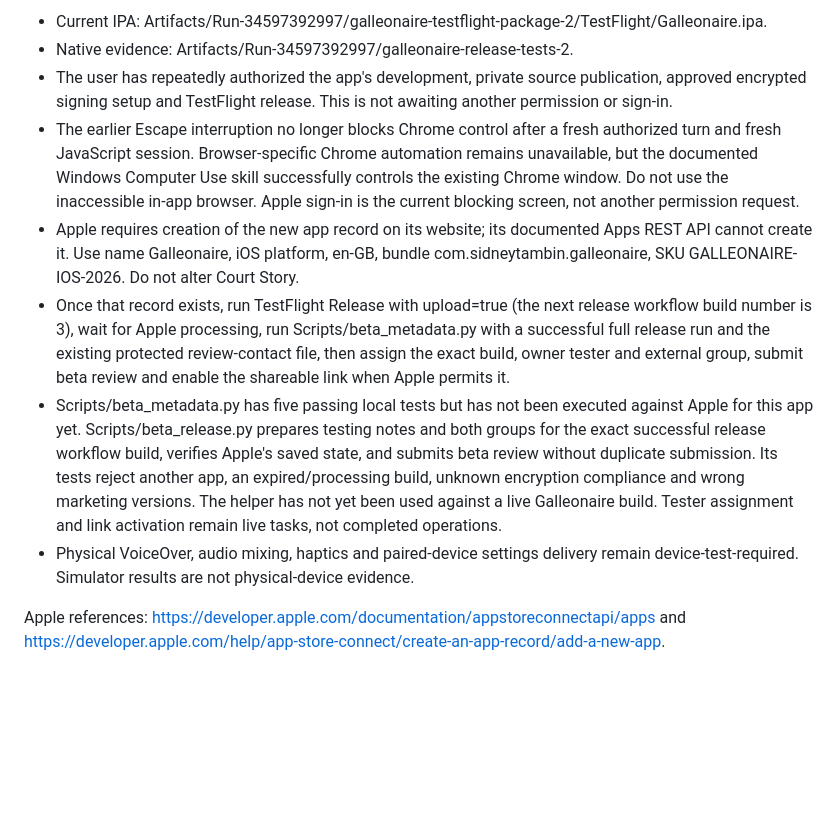
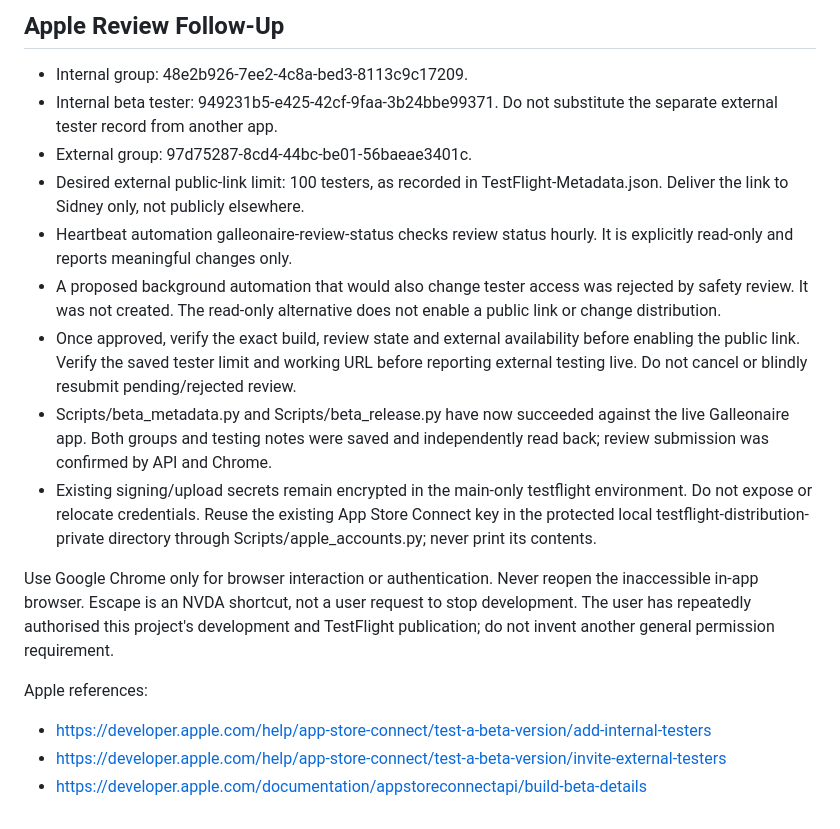
Before and after one commit to sidneytambin-maker/galleonaire-apple, a Markdown page: Docs/Release-Status.md, the part around one of its changes. Rendered like a GitHub page; blank space fills up the shorter version.

```diff
--- a/Docs/Release-Status.md
+++ b/Docs/Release-Status.md
@@ -49,11 +48,19 @@ Do not describe this sprint as complete until the release and verification work
 
-- Current IPA: Artifacts/Run-34597392997/galleonaire-testflight-package-2/TestFlight/Galleonaire.ipa.
-- Native evidence: Artifacts/Run-34597392997/galleonaire-release-tests-2.
-- The user has repeatedly authorized the app's development, private source publication, approved encrypted signing setup and TestFlight release. This is not awaiting another permission or sign-in.
-- The earlier Escape interruption no longer blocks Chrome control after a fresh authorized turn and fresh JavaScript session. Browser-specific Chrome automation remains unavailable, but the documented Windows Computer Use skill successfully controls the existing Chrome window. Do not use the inaccessible in-app browser. Apple sign-in is the current blocking screen, not another permission request.
-- Apple requires creation of the new app record on its website; its documented Apps REST API cannot create it. Use name Galleonaire, iOS platform, en-GB, bundle com.sidneytambin.galleonaire, SKU GALLEONAIRE-IOS-2026. Do not alter Court Story.
-- Once that record exists, run TestFlight Release with upload=true (the next release workflow build number is 3), wait for Apple processing, run Scripts/beta_metadata.py with a successful full release run and the existing protected review-contact file, then assign the exact build, owner tester and external group, submit beta review and enable the shareable link when Apple permits it.
-- Scripts/beta_metadata.py has five passing local tests but has not been executed against Apple for this app yet. Scripts/beta_release.py prepares testing notes and both groups for the exact successful release workflow build, verifies Apple's saved state, and submits beta review without duplicate submission. Its tests reject another app, an expired/processing build, unknown encryption compliance and wrong marketing versions. The helper has not yet been used against a live Galleonaire build. Tester assignment and link activation remain live tasks, not completed operations.
-- Physical VoiceOver, audio mixing, haptics and paired-device settings delivery remain device-test-required. Simulator results are not physical-device evidence.
+## Apple Review Follow-Up
 
-Apple references: https://developer.apple.com/documentation/appstoreconnectapi/apps and https://developer.apple.com/help/app-store-connect/create-an-app-record/add-a-new-app.
+- Internal group: 48e2b926-7ee2-4c8a-bed3-8113c9c17209.
+- Internal beta tester: 949231b5-e425-42cf-9faa-3b24bbe99371. Do not substitute the separate external tester record from another app.
+- External group: 97d75287-8cd4-44bc-be01-56baeae3401c.
+- Desired external public-link limit: 100 testers, as recorded in TestFlight-Metadata.json. Deliver the link to Sidney only, not publicly elsewhere.
+- Heartbeat automation galleonaire-review-status checks review status hourly. It is explicitly read-only and reports meaningful changes only.
+- A proposed background automation that would also change tester access was rejected by safety review. It was not created. The read-only alternative does not enable a public link or change distribution.
+- Once approved, verify the exact build, review state and external availability before enabling the public link. Verify the saved tester limit and working URL before reporting external testing live. Do not cancel or blindly resubmit pending/rejected review.
+- Scripts/beta_metadata.py and Scripts/beta_release.py have now succeeded against the live Galleonaire app. Both groups and testing notes were saved and independently read back; review submission was confirmed by API and Chrome.
+- Existing signing/upload secrets remain encrypted in the main-only testflight environment. Do not expose or relocate credentials. Reuse the existing App Store Connect key in the protected local testflight-distribution-private directory through Scripts/apple_accounts.py; never print its contents.
+
+Use Google Chrome only for browser interaction or authentication. Never reopen the inaccessible in-app browser. Escape is an NVDA shortcut, not a user request to stop development. The user has repeatedly authorised this project's development and TestFlight publication; do not invent another general permission requirement.
+
+Apple references:
+- https://developer.apple.com/help/app-store-connect/test-a-beta-version/add-internal-testers
+- https://developer.apple.com/help/app-store-connect/test-a-beta-version/invite-external-testers
+- https://developer.apple.com/documentation/appstoreconnectapi/build-beta-details
```
Also changed, not shown: other parts of Docs/Release-Status.md (+37 -38 lines).
